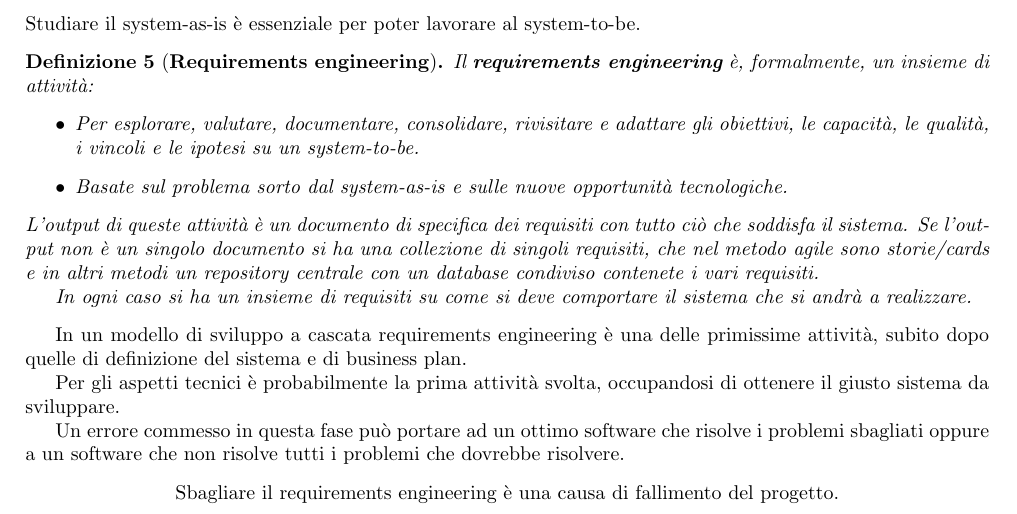
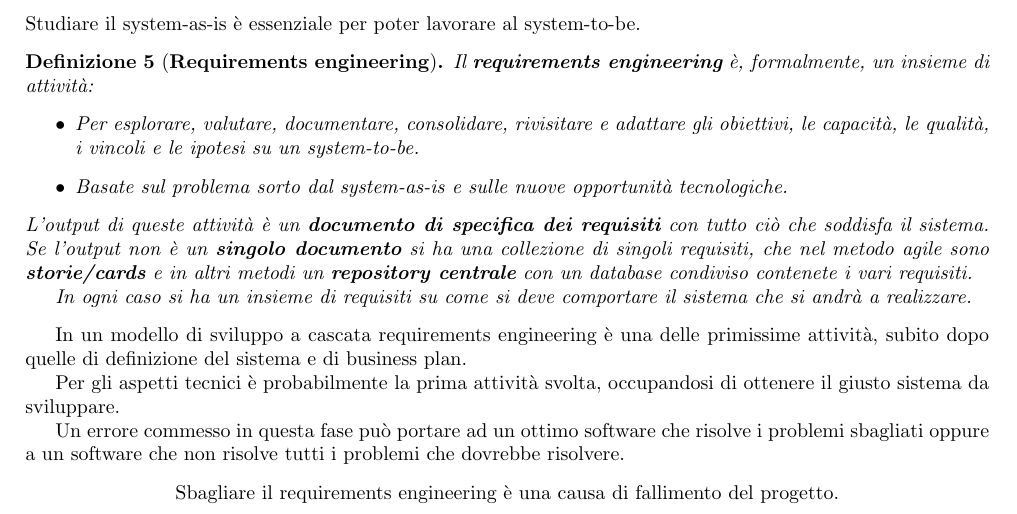
Before and after one commit to TommasoFerrario18/Appunti, a LaTeX book (1° anno/Processo e Sviluppo del Software/main.tex, which reads 1° anno/Processo e Sviluppo del Software/chapters/Requirements.tex): part of page 19 of 56, cut so that both start at the same text. Compiled offline with pdfLaTeX.

Commit message:
correzioni PSS

```diff
--- a/1° anno/Processo e Sviluppo del Software/chapters/Requirements.tex
+++ b/1° anno/Processo e Sviluppo del Software/chapters/Requirements.tex
@@ -38,10 +38,10 @@ Studiare il system-as-is è essenziale per poter lavorare al system-to-be.
             \item Basate sul problema sorto dal system-as-is e sulle nuove
                   opportunità tecnologiche.
       \end{itemize}
-      L'output di queste attività è un documento di specifica dei requisiti con
-      tutto ciò che soddisfa il sistema. Se l'output non è un singolo documento
+      L'output di queste attività è un \textbf{documento di specifica dei requisiti} con
+      tutto ciò che soddisfa il sistema. Se l'output non è un \textbf{singolo documento}
       si ha una collezione di singoli requisiti, che nel metodo agile sono
-      storie/cards e in altri metodi un repository centrale con un database
+      \textbf{storie/cards} e in altri metodi un \textbf{repository centrale} con un database
       condiviso contenete i vari requisiti.
 
       In ogni caso si ha un insieme di requisiti su come si deve comportare il
```
Also changed, not shown: 1° anno/Processo e Sviluppo del Software/main.pdf.
